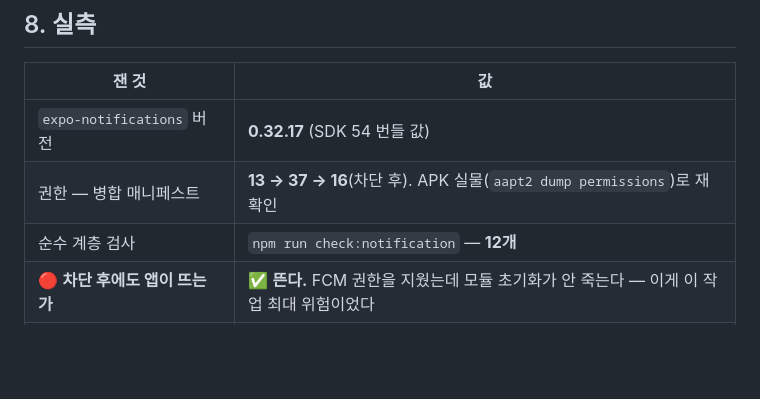
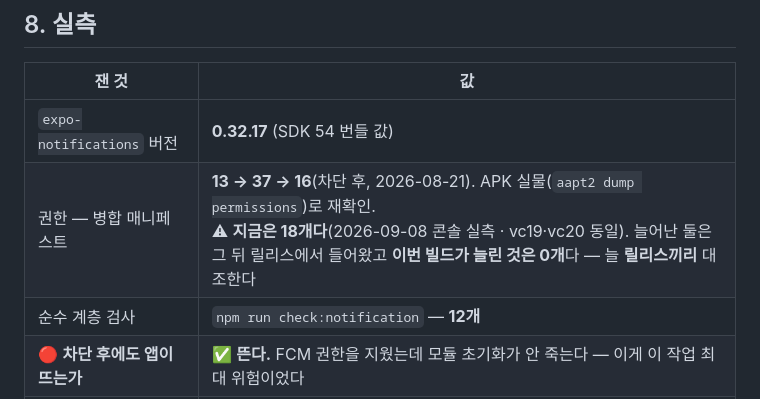
Before and after one commit to sonwheesung/diary, a Markdown page: docs/NOTIFICATION_SYSTEM.md, the part around the change. GitHub-like rendering; blank space fills up the shorter version.

```diff
--- a/docs/NOTIFICATION_SYSTEM.md
+++ b/docs/NOTIFICATION_SYSTEM.md
@@ -205,7 +205,7 @@ grep -o 'android:name="[A-Za-z0-9._]*permission[^"]*"'   app/build/intermediates
 | 잰 것 | 값 |
 |---|---|
 | `expo-notifications` 버전 | **0.32.17** (SDK 54 번들 값) |
-| 권한 — 병합 매니페스트 | **13 → 37 → 16**(차단 후). APK 실물(`aapt2 dump permissions`)로 재확인 |
+| 권한 — 병합 매니페스트 | **13 → 37 → 16**(차단 후, 2026-08-21). APK 실물(`aapt2 dump permissions`)로 재확인.<br>⚠ **지금은 18개다**(2026-09-08 콘솔 실측 · vc19·vc20 동일). 늘어난 둘은 그 뒤 릴리스에서 들어왔고 **이번 빌드가 늘린 것은 0개**다 — 늘 **릴리스끼리** 대조한다 |
 | 순수 계층 검사 | `npm run check:notification` — **12개** |
 | 🔴 **차단 후에도 앱이 뜨는가** | ✅ **뜬다.** FCM 권한을 지웠는데 모듈 초기화가 안 죽는다 — 이게 이 작업 최대 위험이었다 |
 | 토글 → 권한 요청 | ✅ 앱 시작이 아니라 **토글을 켤 때** 뜬다 |
```
Also changed, not shown: CLAUDE.md (+2 -0 lines).
